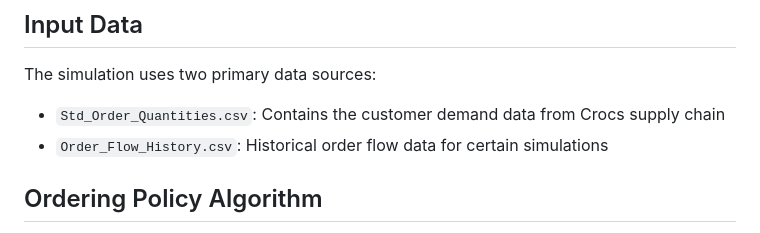
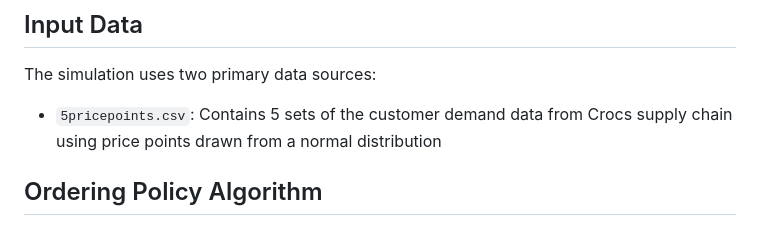
Before and after one commit to EshaanJad/blockchain-beer-distribution-game, a Markdown page: README.md, the part around the change. GitHub-like rendering.

Commit message:
Update README.md to include 5pricepoints.csv in Input Data

```diff
--- a/README.md
+++ b/README.md
@@ -163,8 +163,7 @@ Key parameters that can be adjusted in the simulation scripts:
 
 The simulation uses two primary data sources:
 
-- `Std_Order_Quantities.csv`: Contains the customer demand data from Crocs supply chain
-- `Order_Flow_History.csv`: Historical order flow data for certain simulations
+- `5pricepoints.csv`: Contains 5 sets of the customer demand data from Crocs supply chain using price points drawn from a normal distribution
 
 ## Ordering Policy Algorithm
 
```
